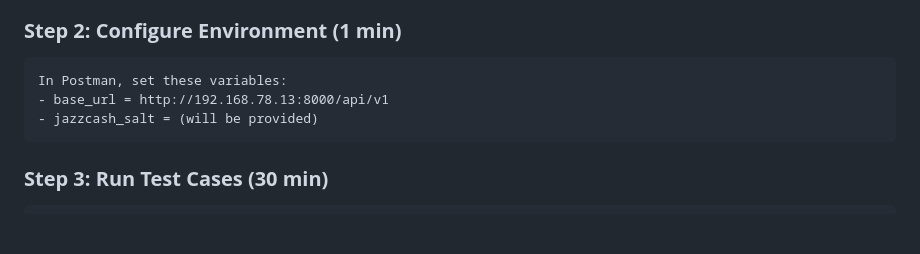
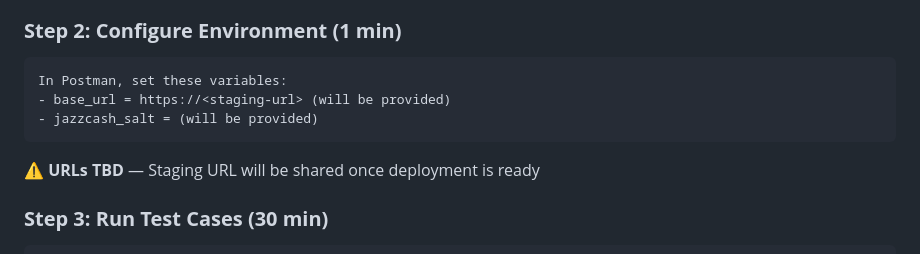
Before and after one commit to itecknologiteams/MewRf, a Markdown page: docs/DELIVERY-PACKAGE-FOR-TESTING.md, the part around the change. Drawn GitHub-style; blank space fills up the shorter version.

````diff
--- a/docs/DELIVERY-PACKAGE-FOR-TESTING.md
+++ b/docs/DELIVERY-PACKAGE-FOR-TESTING.md
@@ -53,9 +53,11 @@ Contains:
 ### **Step 2: Configure Environment (1 min)**
 ```
 In Postman, set these variables:
-- base_url = http://192.168.78.13:8000/api/v1
+- base_url = https://<staging-url> (will be provided)
 - jazzcash_salt = (will be provided)
 ```
+
+⚠️ **URLs TBD** — Staging URL will be shared once deployment is ready
 
 ### **Step 3: Run Test Cases (30 min)**
 ```
````
Also changed, not shown: docs/DEPLOYMENT-URL-SETUP.md (added, +197 -0 lines), docs/deployment/STAGING-PRODUCTION-SETUP.md (+4 -2 lines).
